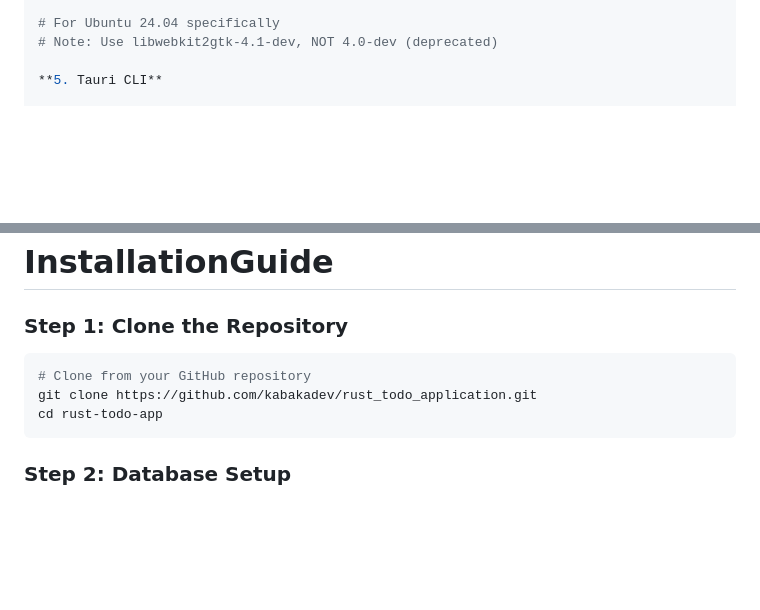
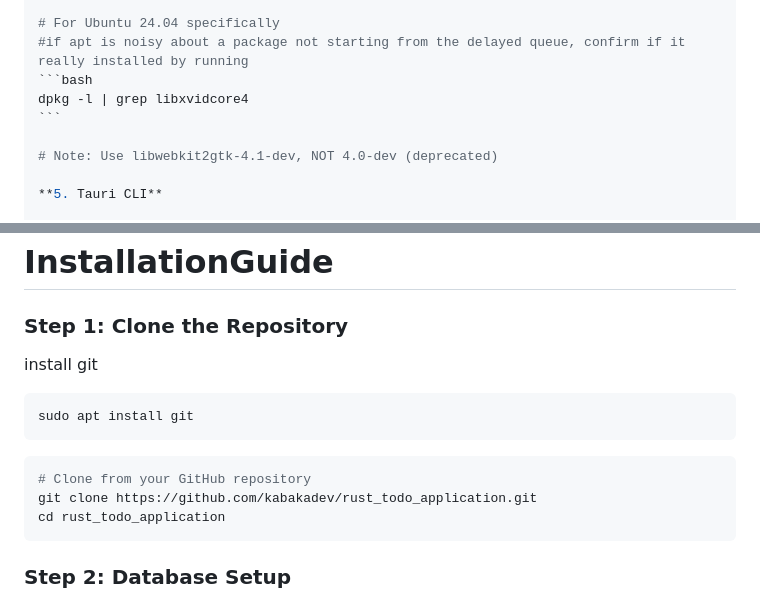
Before and after one commit to kabakadev/rust_todo_application, a Markdown page: README.md, 2 parts joined by grey strips. GitHub-like rendering; blank space fills up the shorter version.

````diff
--- a/README.md
+++ b/README.md
@@ -122,6 +145,11 @@ sudo apt install -y \
     librsvg2-dev
 
 # For Ubuntu 24.04 specifically
+#if apt is noisy about a package not starting from the delayed queue, confirm if it really installed by running
+```bash
+dpkg -l | grep libxvidcore4
+```
+
 # Note: Use libwebkit2gtk-4.1-dev, NOT 4.0-dev (deprecated)
 
 **5. Tauri CLI**
@@ -148,10 +176,16 @@ cargo tauri --version
 
 ### Step 1: Clone the Repository
 
+install git
+
+```bash
+sudo apt install git
+```
+
 ```bash
 # Clone from your GitHub repository
 git clone https://github.com/kabakadev/rust_todo_application.git
-cd rust-todo-app
+cd rust_todo_application
 ```
 
 ### Step 2: Database Setup
````
Also changed, not shown: other parts of README.md (+42 -13 lines).
